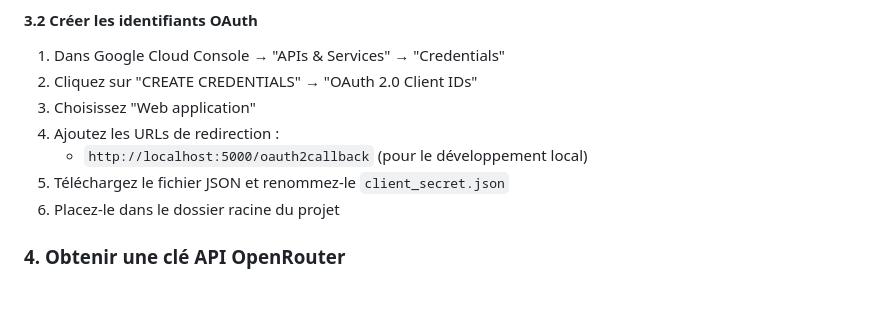
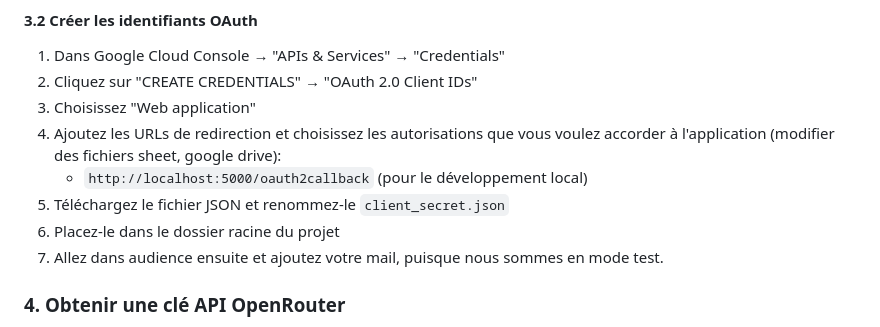
Before and after one commit to otevaa/news-monitoring-agent, a Markdown page: README.md, the part around the change. GitHub-like rendering; blank space fills up the shorter version.

```diff
--- a/README.md
+++ b/README.md
@@ -67,10 +67,11 @@ uv pip install -r requirements.txt
 1. Dans Google Cloud Console → "APIs & Services" → "Credentials"
 2. Cliquez sur "CREATE CREDENTIALS" → "OAuth 2.0 Client IDs"
 3. Choisissez "Web application"
-4. Ajoutez les URLs de redirection :
+4. Ajoutez les URLs de redirection et choisissez les autorisations que vous voulez accorder à l'application (modifier des fichiers sheet, google drive):
    - `http://localhost:5000/oauth2callback` (pour le développement local)
 5. Téléchargez le fichier JSON et renommez-le `client_secret.json`
 6. Placez-le dans le dossier racine du projet
+7. Allez dans audience ensuite et ajoutez votre mail, puisque nous sommes en mode test.
 
 ### 4. Obtenir une clé API OpenRouter
 1. Visitez [OpenRouter](https://openrouter.ai/)
```
